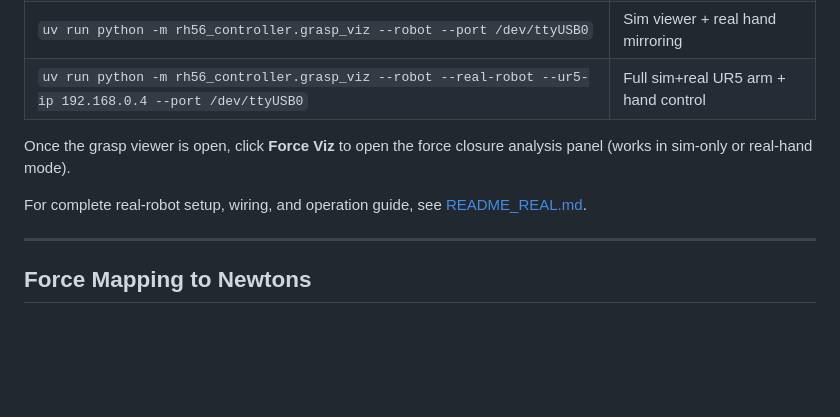
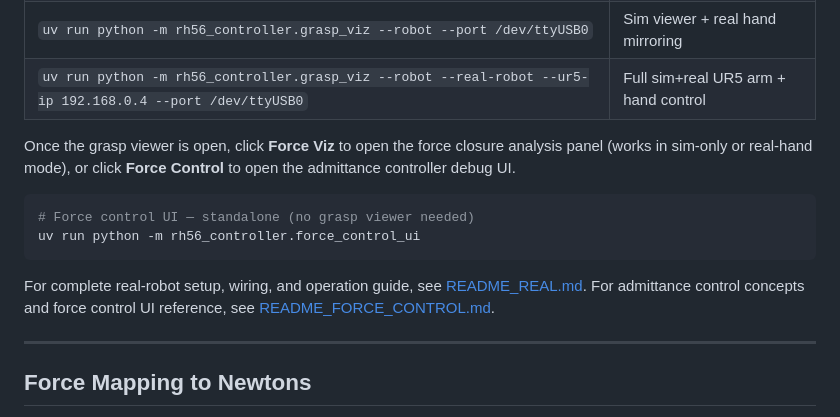
Before and after one commit to correlllab/rh56_controller, a Markdown page: README.md, the part around the change. GitHub-like rendering; blank space fills up the shorter version.

````diff
--- a/README.md
+++ b/README.md
@@ -63,9 +63,15 @@ uv run python -m rh56_controller.grasp_viz --no-mink
 | `uv run python -m rh56_controller.grasp_viz --robot --port /dev/ttyUSB0` | Sim viewer + real hand mirroring |
 | `uv run python -m rh56_controller.grasp_viz --robot --real-robot --ur5-ip 192.168.0.4 --port /dev/ttyUSB0` | Full sim+real UR5 arm + hand control |
 
-Once the grasp viewer is open, click **Force Viz** to open the force closure analysis panel (works in sim-only or real-hand mode).
+Once the grasp viewer is open, click **Force Viz** to open the force closure analysis panel (works in sim-only or real-hand mode), or click **Force Control** to open the admittance controller debug UI.
+
+```bash
+# Force control UI — standalone (no grasp viewer needed)
+uv run python -m rh56_controller.force_control_ui
+```
 
 For complete real-robot setup, wiring, and operation guide, see [README_REAL.md](README_REAL.md).
+For admittance control concepts and force control UI reference, see [README_FORCE_CONTROL.md](README_FORCE_CONTROL.md).
 
 ---
 
````
Also changed, not shown: README_FORCE_CONTROL.md (added, +323 -0 lines), README_SIM.md (+1 -0 lines).
